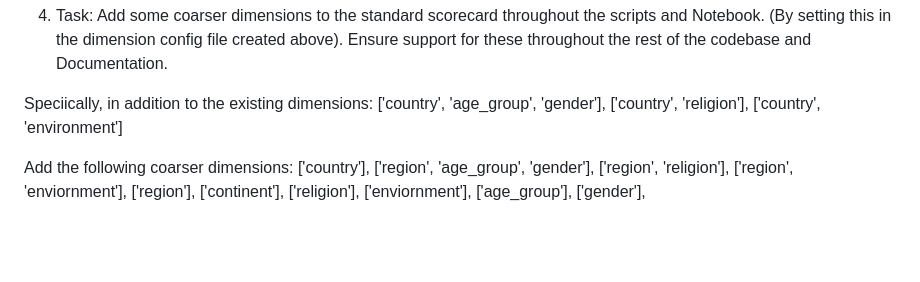
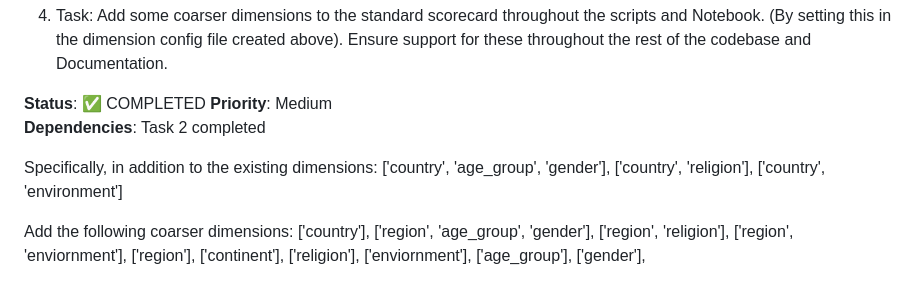
Before and after one commit to collect-intel/gri, a Markdown page: TASK_LIST.md, the part around the change. Drawn GitHub-style; blank space fills up the shorter version.

```diff
--- a/TASK_LIST.md
+++ b/TASK_LIST.md
@@ -109,7 +109,11 @@ This should aggregate country data on the Benchmark side, but on the GD Survey s
 
 4. Task: Add some coarser dimensions to the standard scorecard throughout the scripts and Notebook. (By setting this in the dimension config file created above). Ensure support for these throughout the rest of the codebase and Documentation.
 
-Speciically, in addition to the existing dimensions:
+**Status**: ✅ COMPLETED
+**Priority**: Medium
+**Dependencies**: Task 2 completed
+
+Specifically, in addition to the existing dimensions:
  ['country', 'age_group', 'gender'],
  ['country', 'religion'],
  ['country', 'environment']
```
